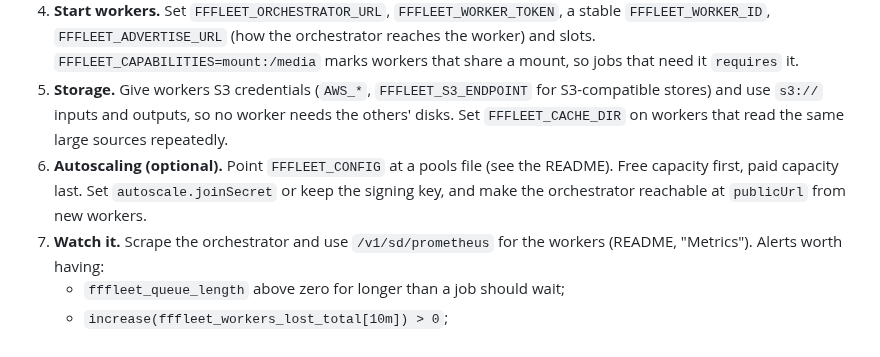
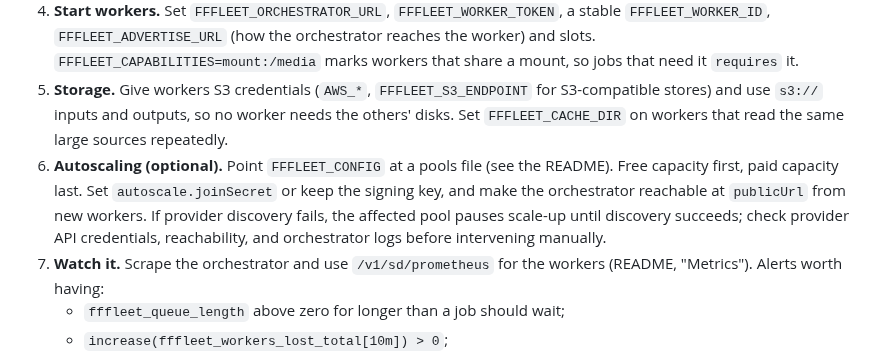
Before and after one commit to jsilvanus/fffleet, a Markdown page: docs/operations.md, the part around the change. Rendered like a GitHub page.

Commit message:
docs: explain autoscaler provider discovery failure

```diff
--- a/docs/operations.md
+++ b/docs/operations.md
@@ -28,7 +28,7 @@ apps ──(TLS, token)──▶ orchestrator ──(private network, worker tok
 3. **Add each app.** `npx fffleet-orchestrator add-client video-app --scope jobs` prints the secret once. Add a `metrics` client for Prometheus. Remove an app by deleting it from the clients file; its tokens stop working within a second.
 4. **Start workers.** Set `FFFLEET_ORCHESTRATOR_URL`, `FFFLEET_WORKER_TOKEN`, a stable `FFFLEET_WORKER_ID`, `FFFLEET_ADVERTISE_URL` (how the orchestrator reaches the worker) and slots. `FFFLEET_CAPABILITIES=mount:/media` marks workers that share a mount, so jobs that need it `requires` it.
 5. **Storage.** Give workers S3 credentials (`AWS_*`, `FFFLEET_S3_ENDPOINT` for S3-compatible stores) and use `s3://` inputs and outputs, so no worker needs the others' disks. Set `FFFLEET_CACHE_DIR` on workers that read the same large sources repeatedly.
-6. **Autoscaling (optional).** Point `FFFLEET_CONFIG` at a pools file (see the README). Free capacity first, paid capacity last. Set `autoscale.joinSecret` or keep the signing key, and make the orchestrator reachable at `publicUrl` from new workers.
+6. **Autoscaling (optional).** Point `FFFLEET_CONFIG` at a pools file (see the README). Free capacity first, paid capacity last. Set `autoscale.joinSecret` or keep the signing key, and make the orchestrator reachable at `publicUrl` from new workers. If provider discovery fails, the affected pool pauses scale-up until discovery succeeds; check provider API credentials, reachability, and orchestrator logs before intervening manually.
 7. **Watch it.** Scrape the orchestrator and use `/v1/sd/prometheus` for the workers (README, "Metrics"). Alerts worth having:
    - `fffleet_queue_length` above zero for longer than a job should wait;
    - `increase(fffleet_workers_lost_total[10m]) > 0`;
```
